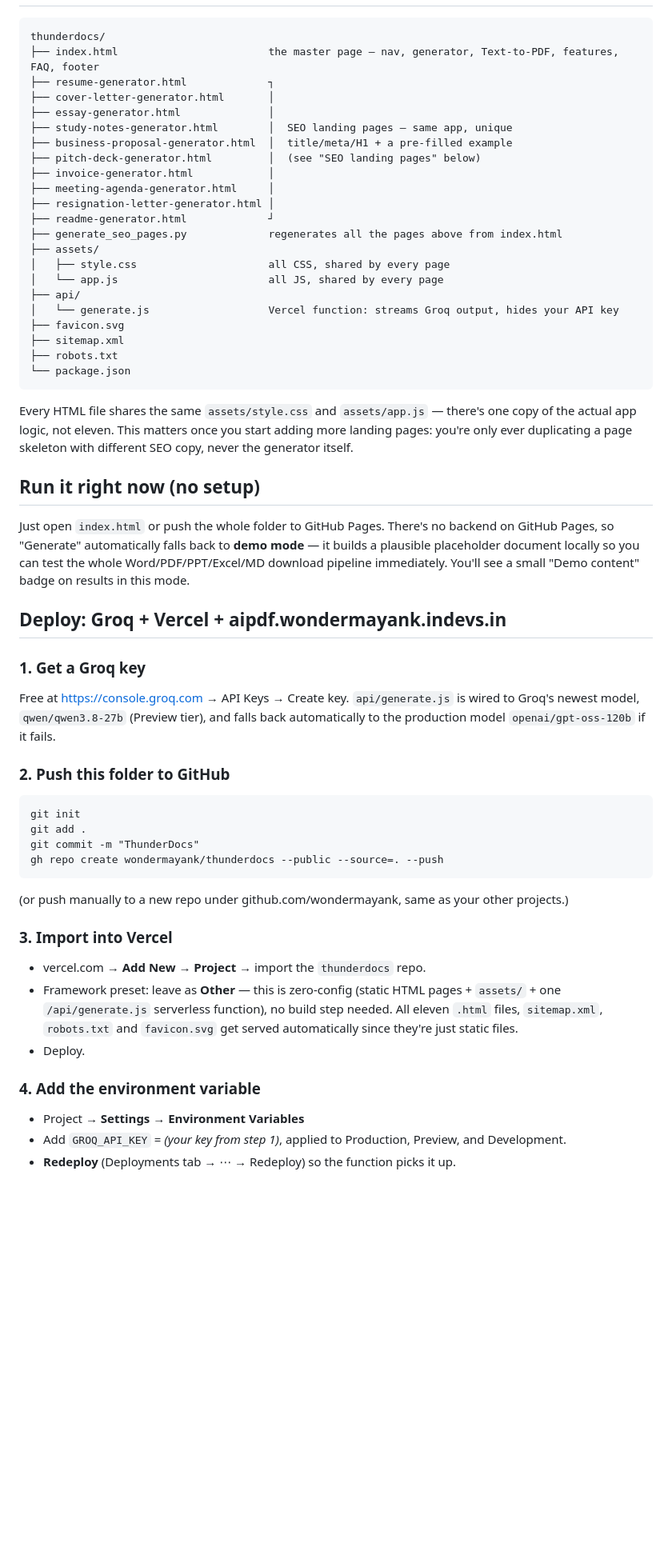
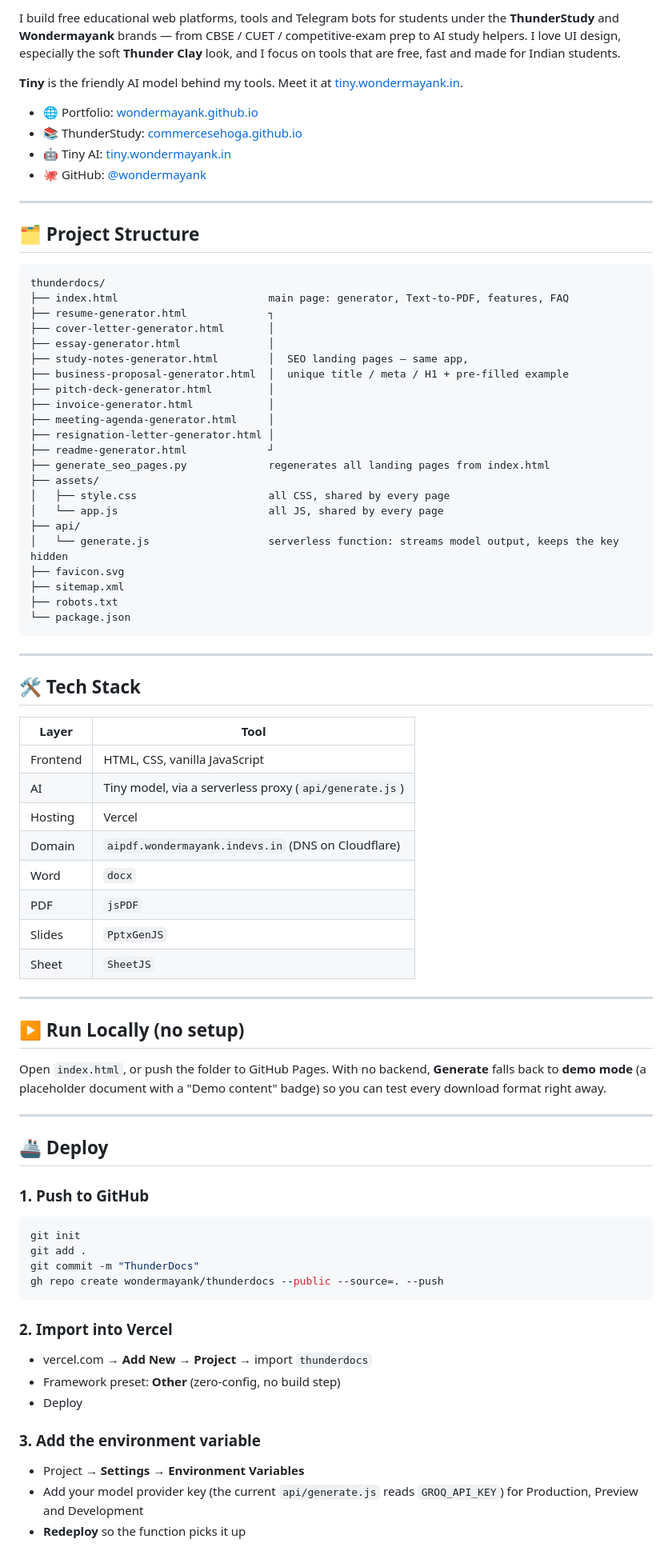
Before and after one commit to wondermayank/aipdf, a Markdown page: README.md, the part around one of its changes. Shown at 80% size. GitHub-like rendering; blank space fills up the shorter version.

````diff
--- a/README.md
+++ b/README.md
@@ -7,70 +71,81 @@ A functional equivalent of aidocmaker.com, built in your ThunderStudy design sys
+I build free educational web platforms, tools and Telegram bots for students under the **ThunderStudy** and **Wondermayank** brands — from CBSE / CUET / competitive-exam prep to AI study helpers. I love UI design, especially the soft **Thunder Clay** look, and I focus on tools that are free, fast and made for Indian students.
+
+**Tiny** is the friendly AI model behind my tools. Meet it at [tiny.wondermayank.in](https://tiny.wondermayank.in).
+
+- 🌐 Portfolio: [wondermayank.github.io](https://wondermayank.github.io)
+- 📚 ThunderStudy: [commercesehoga.github.io](https://commercesehoga.github.io)
+- 🤖 Tiny AI: [tiny.wondermayank.in](https://tiny.wondermayank.in)
+- 🐙 GitHub: [@wondermayank](https://github.com/wondermayank)
+
+---
+
+## 🗂️ Project Structure
 
 ```
 thunderdocs/
-├── index.html                        the master page — nav, generator, Text-to-PDF, features, FAQ, footer
+├── index.html                        main page: generator, Text-to-PDF, features, FAQ
 ├── resume-generator.html             ┐
 ├── cover-letter-generator.html       │
 ├── essay-generator.html              │
-├── study-notes-generator.html        │  SEO landing pages — same app, unique
-├── business-proposal-generator.html  │  title/meta/H1 + a pre-filled example
-├── pitch-deck-generator.html         │  (see "SEO landing pages" below)
+├── study-notes-generator.html        │  SEO landing pages — same app,
+├── business-proposal-generator.html  │  unique title / meta / H1 + pre-filled example
+├── pitch-deck-generator.html         │
 ├── invoice-generator.html            │
 ├── meeting-agenda-generator.html     │
 ├── resignation-letter-generator.html │
 ├── readme-generator.html             ┘
-├── generate_seo_pages.py             regenerates all the pages above from index.html
+├── generate_seo_pages.py             regenerates all landing pages from index.html
 ├── assets/
 │   ├── style.css                     all CSS, shared by every page
 │   └── app.js                        all JS, shared by every page
 ├── api/
-│   └── generate.js                   Vercel function: streams Groq output, hides your API key
+│   └── generate.js                   serverless function: streams model output, keeps the key hidden
 ├── favicon.svg
 ├── sitemap.xml
 ├── robots.txt
 └── package.json
 ```
 
-Every HTML file shares the same `assets/style.css` and `assets/app.js` — there's
-one copy of the actual app logic, not eleven. This matters once you start
-adding more landing pages: you're only ever duplicating a page skeleton with
-different SEO copy, never the generator itself.
+---
 
-## Run it right now (no setup)
+## 🛠️ Tech Stack
 
-Just open `index.html` or push the whole folder to GitHub Pages. There's no
-backend on GitHub Pages, so "Generate" automatically falls back to **demo
-mode** — it builds a plausible placeholder document locally so you can test
-the whole Word/PDF/PPT/Excel/MD download pipeline immediately. You'll see a
-small "Demo content" badge on results in this mode.
+| Layer | Tool |
+|---|---|
+| Frontend | HTML, CSS, vanilla JavaScript |
+| AI | Tiny model, via a serverless proxy (`api/generate.js`) |
+| Hosting | Vercel |
+| Domain | `aipdf.wondermayank.indevs.in` (DNS on Cloudflare) |
+| Word | `docx` |
+| PDF | `jsPDF` |
+| Slides | `PptxGenJS` |
+| Sheet | `SheetJS` |
 
-## Deploy: Groq + Vercel + aipdf.wondermayank.indevs.in
+---
 
-### 1. Get a Groq key
-Free at https://console.groq.com → API Keys → Create key. `api/generate.js`
-is wired to Groq's newest model, `qwen/qwen3.8-27b` (Preview tier), and falls
-back automatically to the production model `openai/gpt-oss-120b` if it fails.
+## ▶️ Run Locally (no setup)
 
-### 2. Push this folder to GitHub
-```
+Open `index.html`, or push the folder to GitHub Pages. With no backend, **Generate** falls back to **demo mode** (a placeholder document with a "Demo content" badge) so you can test every download format right away.
+
+---
+
+## 🚢 Deploy
+
+### 1. Push to GitHub
+```bash
 git init
 git add .
 git commit -m "ThunderDocs"
 gh repo create wondermayank/thunderdocs --public --source=. --push
 ```
-(or push manually to a new repo under github.com/wondermayank, same as your
-other projects.)
 
-### 3. Import into Vercel
-- vercel.com → **Add New → Project** → import the `thunderdocs` repo.
-- Framework preset: leave as **Other** — this is zero-config (static HTML
-  pages + `assets/` + one `/api/generate.js` serverless function), no build
-  step needed. All eleven `.html` files, `sitemap.xml`, `robots.txt` and
-  `favicon.svg` get served automatically since they're just static files.
-- Deploy.
+### 2. Import into Vercel
+- vercel.com → **Add New → Project** → import `thunderdocs`
+- Framework preset: **Other** (zero-config, no build step)
+- Deploy
 
-### 4. Add the environment variable
+### 3. Add the environment variable
 - Project → **Settings → Environment Variables**
-- Add `GROQ_API_KEY` = *(your key from step 1)*, applied to Production,
-  Preview, and Development.
-- **Redeploy** (Deployments tab → ⋯ → Redeploy) so the function picks it up.
+- Add your model provider key (the current `api/generate.js` reads `GROQ_API_KEY`) for Production, Preview and Development
+- **Redeploy** so the function picks it up
 
````
Also changed, not shown: other parts of README.md (+156 -215 lines).
